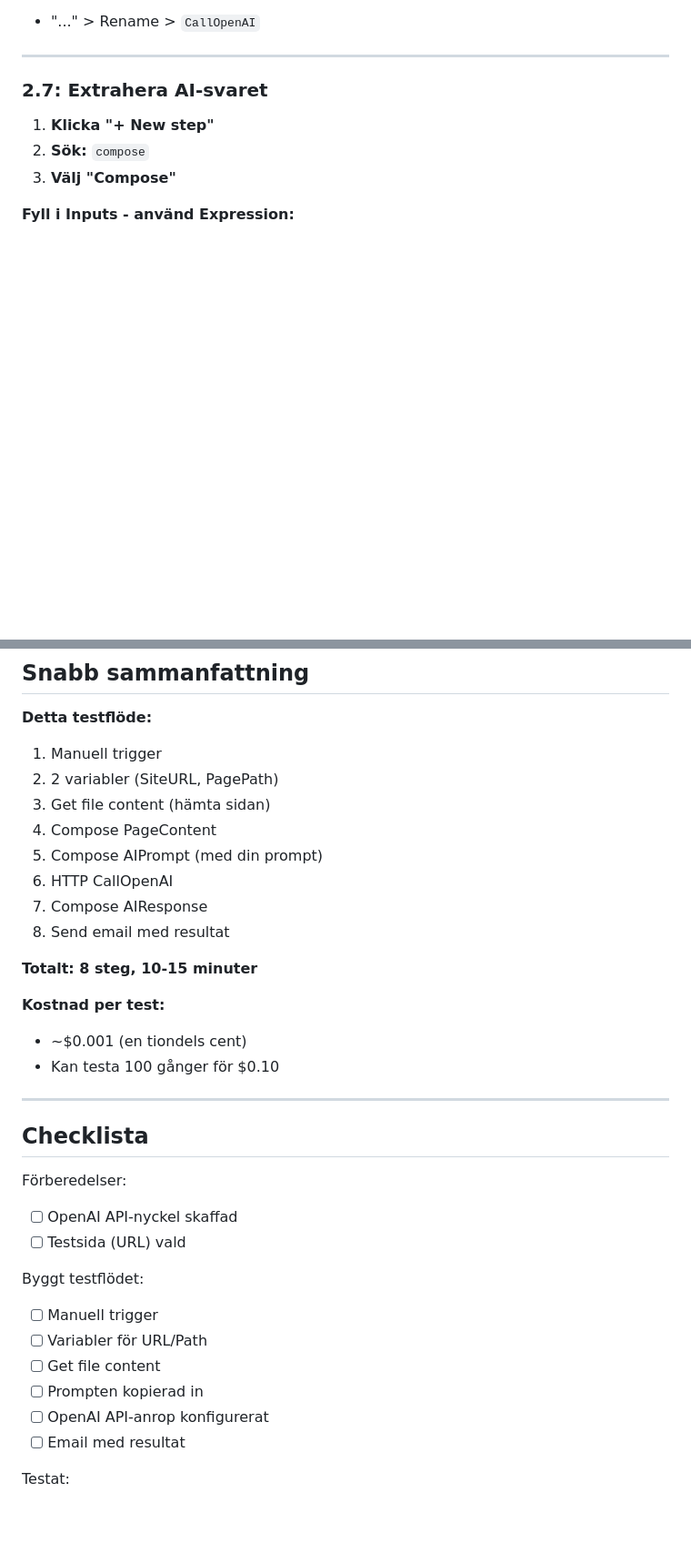
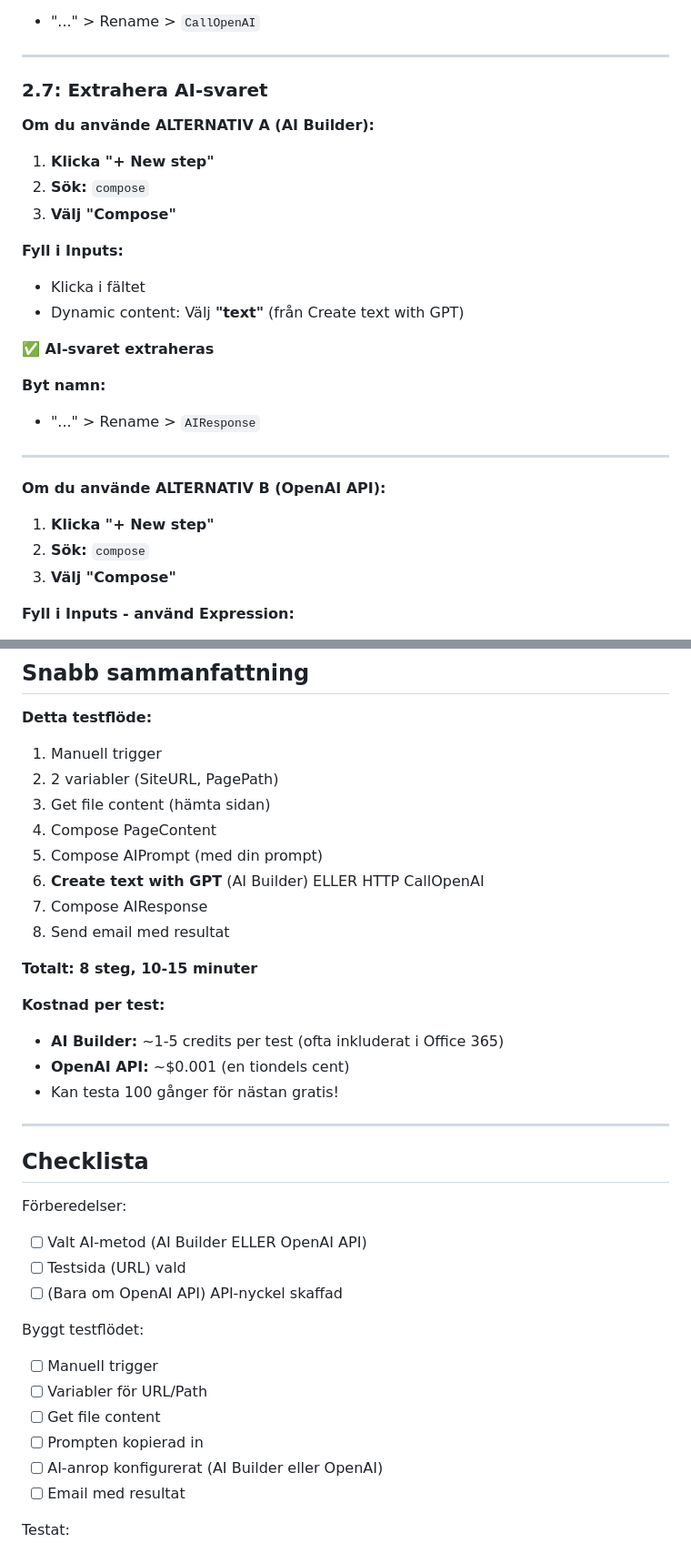
Before and after one commit to yxcwcnn7d6-tech/Game, a Markdown page: SNABBTEST-EN-SIDA.md, 2 parts joined by grey strips. Shown at 91% size. GitHub-like rendering; blank space fills up the shorter version.

```diff
--- a/SNABBTEST-EN-SIDA.md
+++ b/SNABBTEST-EN-SIDA.md
@@ -282,6 +315,25 @@ https://api.openai.com/v1/chat/completions
 ---
 
 ### 2.7: Extrahera AI-svaret
+
+**Om du använde ALTERNATIV A (AI Builder):**
+
+1. **Klicka "+ New step"**
+2. **Sök:** `compose`
+3. **Välj "Compose"**
+
+**Fyll i Inputs:**
+- Klicka i fältet
+- Dynamic content: Välj **"text"** (från Create text with GPT)
+
+**✅ AI-svaret extraheras**
+
+**Byt namn:**
+- "..." > Rename > `AIResponse`
+
+---
+
+**Om du använde ALTERNATIV B (OpenAI API):**
 
 1. **Klicka "+ New step"**
 2. **Sök:** `compose`
@@ -547,30 +599,32 @@ Och bygga resten enligt huvudguiden!
 3. Get file content (hämta sidan)
 4. Compose PageContent
 5. Compose AIPrompt (med din prompt)
-6. HTTP CallOpenAI
+6. **Create text with GPT** (AI Builder) ELLER HTTP CallOpenAI
 7. Compose AIResponse
 8. Send email med resultat
 
 **Totalt: 8 steg, 10-15 minuter**
 
 **Kostnad per test:**
-- ~$0.001 (en tiondels cent)
-- Kan testa 100 gånger för $0.10
+- **AI Builder:** ~1-5 credits per test (ofta inkluderat i Office 365)
+- **OpenAI API:** ~$0.001 (en tiondels cent)
+- Kan testa 100 gånger för nästan gratis!
 
 ---
 
 ## Checklista
 
 Förberedelser:
-- [ ] OpenAI API-nyckel skaffad
+- [ ] Valt AI-metod (AI Builder ELLER OpenAI API)
 - [ ] Testsida (URL) vald
+- [ ] (Bara om OpenAI API) API-nyckel skaffad
 
 Byggt testflödet:
 - [ ] Manuell trigger
 - [ ] Variabler för URL/Path
 - [ ] Get file content
 - [ ] Prompten kopierad in
-- [ ] OpenAI API-anrop konfigurerat
+- [ ] AI-anrop konfigurerat (AI Builder eller OpenAI)
 - [ ] Email med resultat
 
 Testat:
```
Also changed, not shown: other parts of SNABBTEST-EN-SIDA.md (+41 -8 lines).
